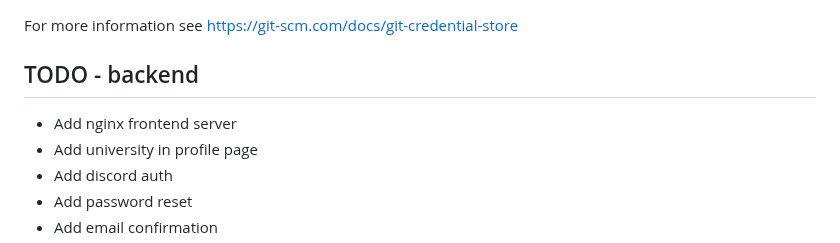
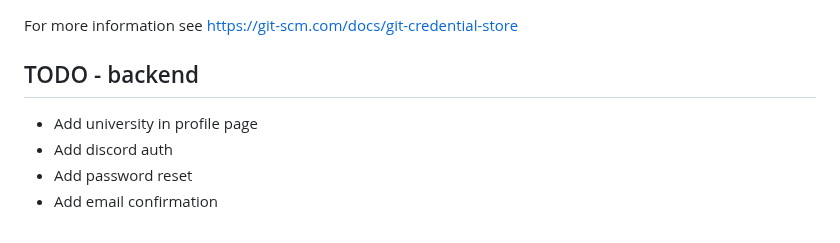
Before and after one commit to StudSec/pwncrates, a Markdown page: README.md, the part around the change. Rendered like a GitHub page.

Commit message:
Updated TODO

```diff
--- a/README.md
+++ b/README.md
@@ -72,7 +72,6 @@ For more information see
 https://git-scm.com/docs/git-credential-store
 
 ## TODO - backend
-- Add nginx frontend server
 - Add university in profile page
 - Add discord auth
 - Add password reset
```
